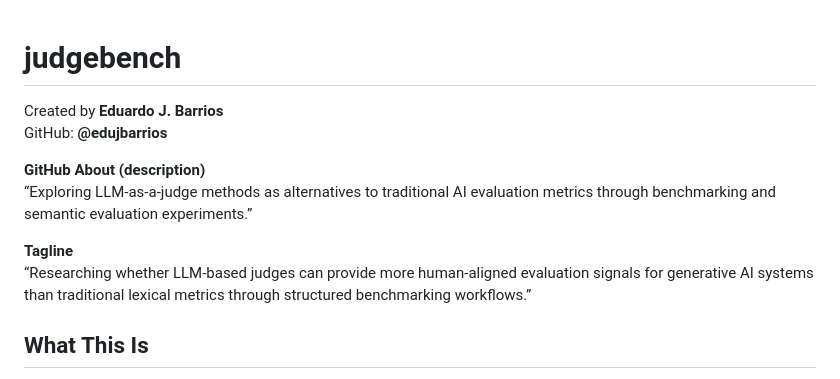
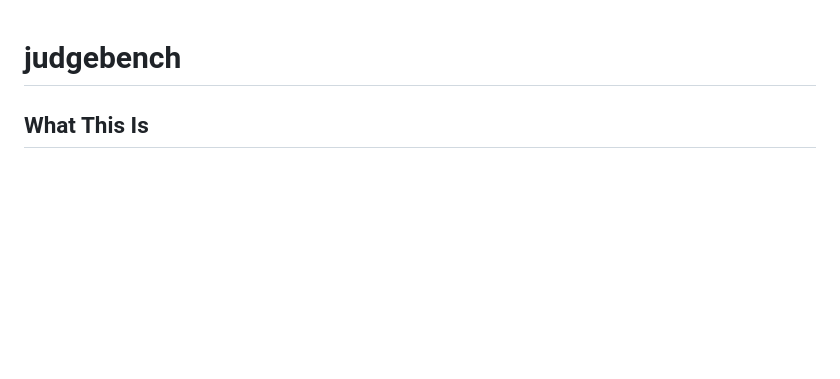
Before and after one commit to edujbarrios/judgebench, a Markdown page: README.md, the part around the change. Rendered like a GitHub page; blank space fills up the shorter version.

Commit message:
docs: remove GitHub about/tagline from README
Co-authored-by: edujbarrios <52458555+edujbarrios@users.noreply.github.com>

```diff
--- a/README.md
+++ b/README.md
@@ -1,13 +1,4 @@
 # judgebench
-
-Created by **Eduardo J. Barrios**
-GitHub: **@edujbarrios**
-
-**GitHub About (description)**
-“Exploring LLM-as-a-judge methods as alternatives to traditional AI evaluation metrics through benchmarking and semantic evaluation experiments.”
-
-**Tagline**
-“Researching whether LLM-based judges can provide more human-aligned evaluation signals for generative AI systems than traditional lexical metrics through structured benchmarking workflows.”
 
 ## What This Is
 
```
